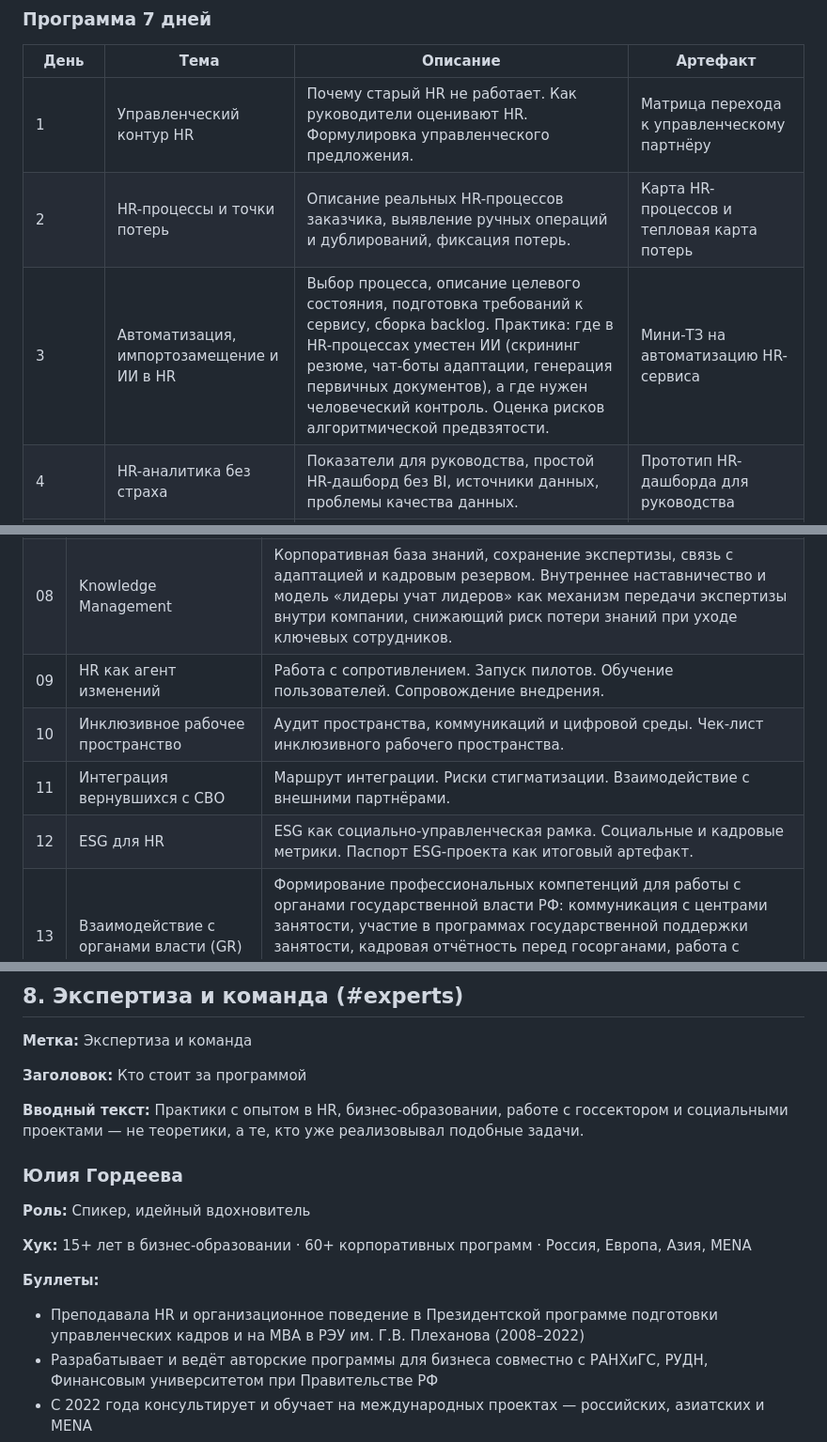
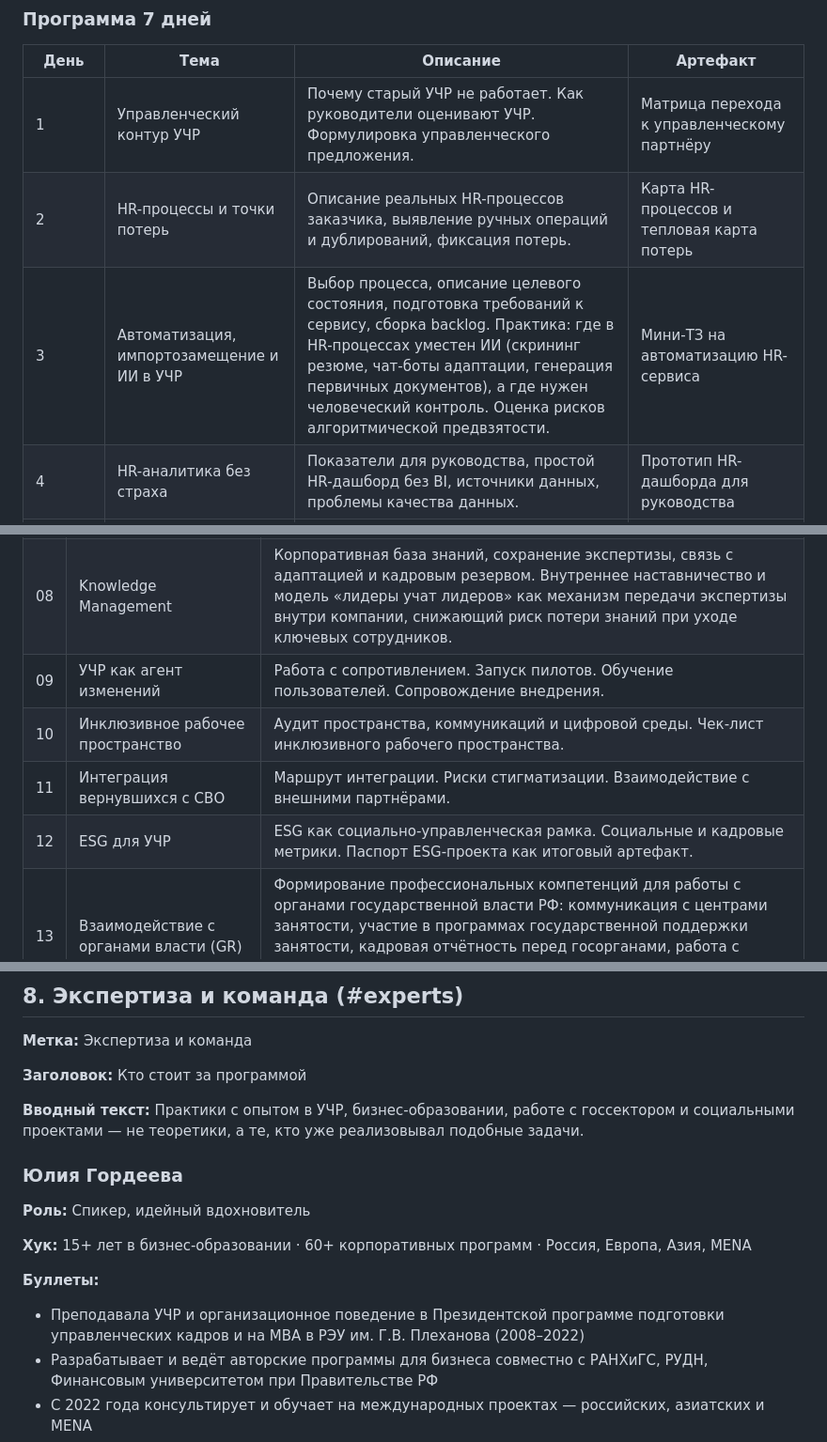
Before and after one commit to juliegordeeva/HR-RADAR, a Markdown page: SITE-TEXT.md, 3 parts joined by grey strips. Shown at 94% size. GitHub-like rendering.

```diff
--- a/SITE-TEXT.md
+++ b/SITE-TEXT.md
@@ -152,9 +152,9 @@ Excel вместо HR-дашбордов, ручной подбор вместо
 
 | День | Тема | Описание | Артефакт |
 |------|------|----------|----------|
-| 1 | Управленческий контур HR | Почему старый HR не работает. Как руководители оценивают HR. Формулировка управленческого предложения. | Матрица перехода к управленческому партнёру |
+| 1 | Управленческий контур УЧР | Почему старый УЧР не работает. Как руководители оценивают УЧР. Формулировка управленческого предложения. | Матрица перехода к управленческому партнёру |
 | 2 | HR-процессы и точки потерь | Описание реальных HR-процессов заказчика, выявление ручных операций и дублирований, фиксация потерь. | Карта HR-процессов и тепловая карта потерь |
-| 3 | Автоматизация, импортозамещение и ИИ в HR | Выбор процесса, описание целевого состояния, подготовка требований к сервису, сборка backlog. Практика: где в HR-процессах уместен ИИ (скрининг резюме, чат-боты адаптации, генерация первичных документов), а где нужен человеческий контроль. Оценка рисков алгоритмической предвзятости. | Мини-ТЗ на автоматизацию HR-сервиса |
+| 3 | Автоматизация, импортозамещение и ИИ в УЧР | Выбор процесса, описание целевого состояния, подготовка требований к сервису, сборка backlog. Практика: где в HR-процессах уместен ИИ (скрининг резюме, чат-боты адаптации, генерация первичных документов), а где нужен человеческий контроль. Оценка рисков алгоритмической предвзятости. | Мини-ТЗ на автоматизацию HR-сервиса |
 | 4 | HR-аналитика без страха | Показатели для руководства, простой HR-дашборд без BI, источники данных, проблемы качества данных. | Прототип HR-дашборда для руководства |
 | 5 | Knowledge Management | Карта критических знаний, структура базы, первые разделы, модель ответственности за обновление. Внутреннее наставничество и модель «лидеры учат лидеров». | Архитектура корпоративной базы знаний |
 | 6 | Инклюзия, СВО и ESG | Маршрут интеграции сотрудника, карта рисков, карта партнёров, взаимодействие с органами власти. | Паспорт ESG/интеграционного проекта |
@@ -181,10 +181,10 @@ Excel вместо HR-дашбордов, ручной подбор вместо
 | 06 | HR-аналитика без страха | Показатели для руководства. Простой HR-дашборд. Прозрачность HR-решений. |
 | 07 | Мотивация, вовлечённость, удержание | Прозрачные показатели мотивации. Карта факторов удержания и связь с руководителем. |
 | 08 | Knowledge Management | Корпоративная база знаний, сохранение экспертизы, связь с адаптацией и кадровым резервом. Внутреннее наставничество и модель «лидеры учат лидеров» как механизм передачи экспертизы внутри компании, снижающий риск потери знаний при уходе ключевых сотрудников. |
-| 09 | HR как агент изменений | Работа с сопротивлением. Запуск пилотов. Обучение пользователей. Сопровождение внедрения. |
+| 09 | УЧР как агент изменений | Работа с сопротивлением. Запуск пилотов. Обучение пользователей. Сопровождение внедрения. |
 | 10 | Инклюзивное рабочее пространство | Аудит пространства, коммуникаций и цифровой среды. Чек-лист инклюзивного рабочего пространства. |
 | 11 | Интеграция вернувшихся с СВО | Маршрут интеграции. Риски стигматизации. Взаимодействие с внешними партнёрами. |
-| 12 | ESG для HR | ESG как социально-управленческая рамка. Социальные и кадровые метрики. Паспорт ESG-проекта как итоговый артефакт. |
+| 12 | ESG для УЧР | ESG как социально-управленческая рамка. Социальные и кадровые метрики. Паспорт ESG-проекта как итоговый артефакт. |
 | 13 | Взаимодействие с органами власти (GR) | Формирование профессиональных компетенций для работы с органами государственной власти РФ: коммуникация с центрами занятости, участие в программах государственной поддержки занятости, кадровая отчётность перед госорганами, работа с региональными органами труда и социальной защиты. Паспорт GR-проекта как итоговый артефакт. |
 
 **CTA:**
@@ -280,7 +280,7 @@ Excel вместо HR-дашбордов, ручной подбор вместо
 
 **Заголовок:** Кто стоит за программой
 
-**Вводный текст:** Практики с опытом в HR, бизнес-образовании, работе с госсектором и социальными проектами — не теоретики, а те, кто уже реализовывал подобные задачи.
+**Вводный текст:** Практики с опытом в УЧР, бизнес-образовании, работе с госсектором и социальными проектами — не теоретики, а те, кто уже реализовывал подобные задачи.
 
 ### Юлия Гордеева
 
@@ -289,7 +289,7 @@ Excel вместо HR-дашбордов, ручной подбор вместо
 **Хук:** 15+ лет в бизнес-образовании · 60+ корпоративных программ · Россия, Европа, Азия, MENA
 
 **Буллеты:**
-- Преподавала HR и организационное поведение в Президентской программе подготовки управленческих кадров и на MBA в РЭУ им. Г.В. Плеханова (2008–2022)
+- Преподавала УЧР и организационное поведение в Президентской программе подготовки управленческих кадров и на MBA в РЭУ им. Г.В. Плеханова (2008–2022)
 - Разрабатывает и ведёт авторские программы для бизнеса совместно с РАНХиГС, РУДН, Финансовым университетом при Правительстве РФ
 - С 2022 года консультирует и обучает на международных проектах — российских, азиатских и MENA
 - Сертифицированный коуч ICF, ментор MBA-программ
```
Also changed, not shown: other parts of SITE-TEXT.md (+22 -21 lines).
